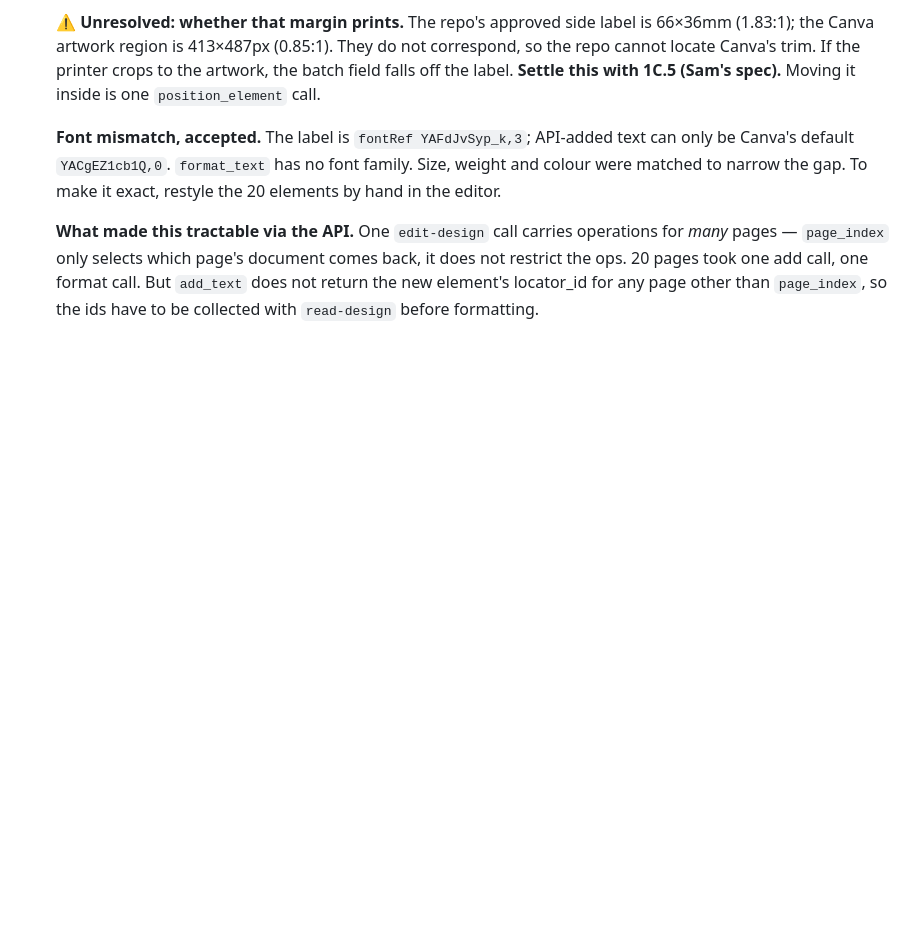
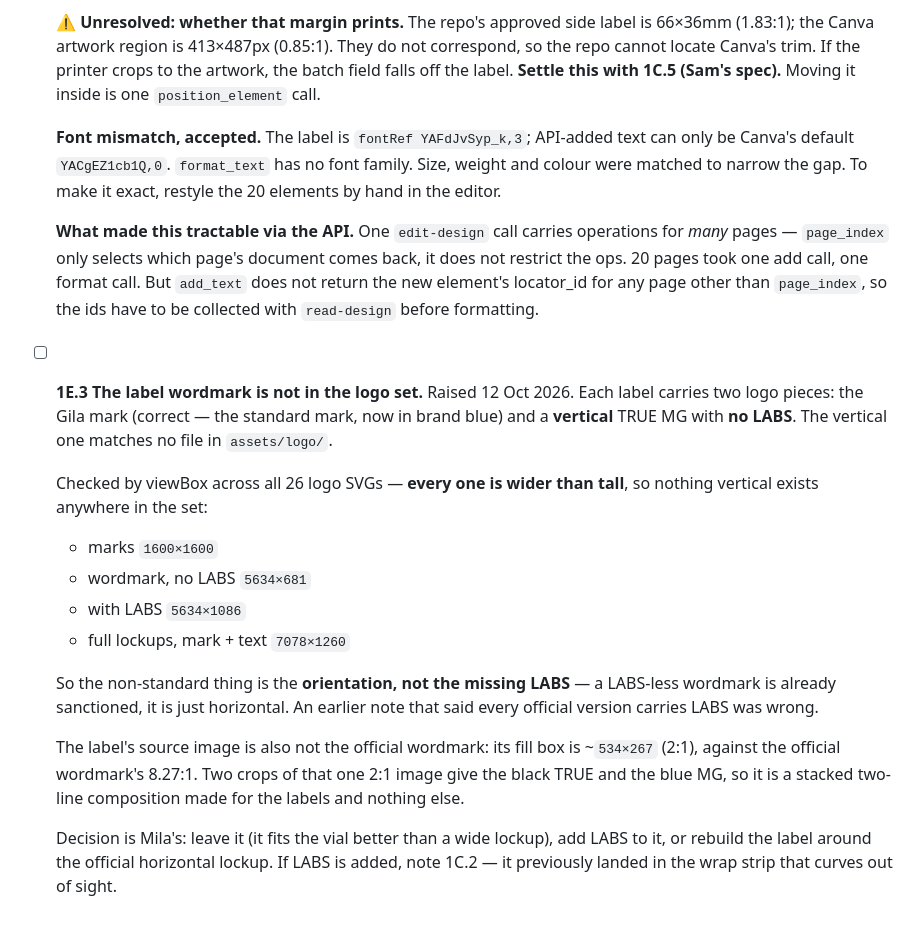
Before and after one commit to milafurman/first-project, a Markdown page: truemg/storefront/DESIGN-TASKLIST.md, the part around the change. Rendered like a GitHub page; blank space fills up the shorter version.

Commit message:
Note that the label wordmark matches no file in the logo set
The Gila mark on the labels is the standard one. The vertical TRUE MG beside it
is not: checking the viewBox of all 26 logo SVGs, every single one is wider than
tall, so nothing vertical exists in the set at all. The label's source image is
roughly 2:1 against the official wordmark's 8.27:1, so it is a stacked two-line
composition built for the labels alone.

Also corrects a claim made in passing - that every official wordmark carries
LABS. It does not; there is a sanctioned LABS-less wordmark. It is horizontal.
The odd thing about the label is the orientation, not the missing LABS.

Co-Authored-By: Claude Opus 5 <noreply@anthropic.com>

```diff
--- a/truemg/storefront/DESIGN-TASKLIST.md
+++ b/truemg/storefront/DESIGN-TASKLIST.md
@@ -347,3 +347,29 @@ come back to this repo — this section is the record.
   format call. But `add_text` does not return the new element's locator_id for
   any page other than `page_index`, so the ids have to be collected with
   `read-design` before formatting.
+
+- [ ] **1E.3 The label wordmark is not in the logo set.** Raised 12 Oct 2026.
+  Each label carries two logo pieces: the Gila mark (correct — the standard
+  mark, now in brand blue) and a **vertical** TRUE MG with **no LABS**. The
+  vertical one matches no file in `assets/logo/`.
+
+  Checked by viewBox across all 26 logo SVGs — **every one is wider than tall**,
+  so nothing vertical exists anywhere in the set:
+  - marks `1600×1600`
+  - wordmark, no LABS `5634×681`
+  - with LABS `5634×1086`
+  - full lockups, mark + text `7078×1260`
+
+  So the non-standard thing is the **orientation, not the missing LABS** — a
+  LABS-less wordmark is already sanctioned, it is just horizontal. An earlier
+  note that said every official version carries LABS was wrong.
+
+  The label's source image is also not the official wordmark: its fill box is
+  ~`534×267` (2:1), against the official wordmark's 8.27:1. Two crops of that
+  one 2:1 image give the black TRUE and the blue MG, so it is a stacked
+  two-line composition made for the labels and nothing else.
+
+  Decision is Mila's: leave it (it fits the vial better than a wide lockup),
+  add LABS to it, or rebuild the label around the official horizontal lockup.
+  If LABS is added, note 1C.2 — it previously landed in the wrap strip that
+  curves out of sight.
```
